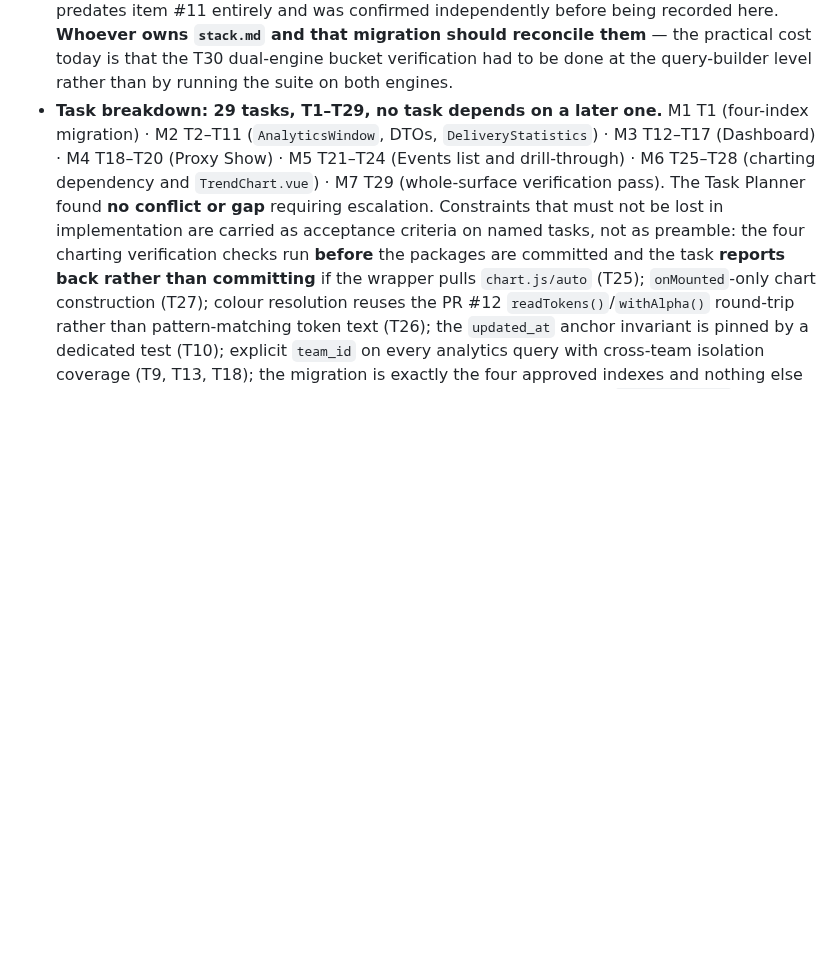
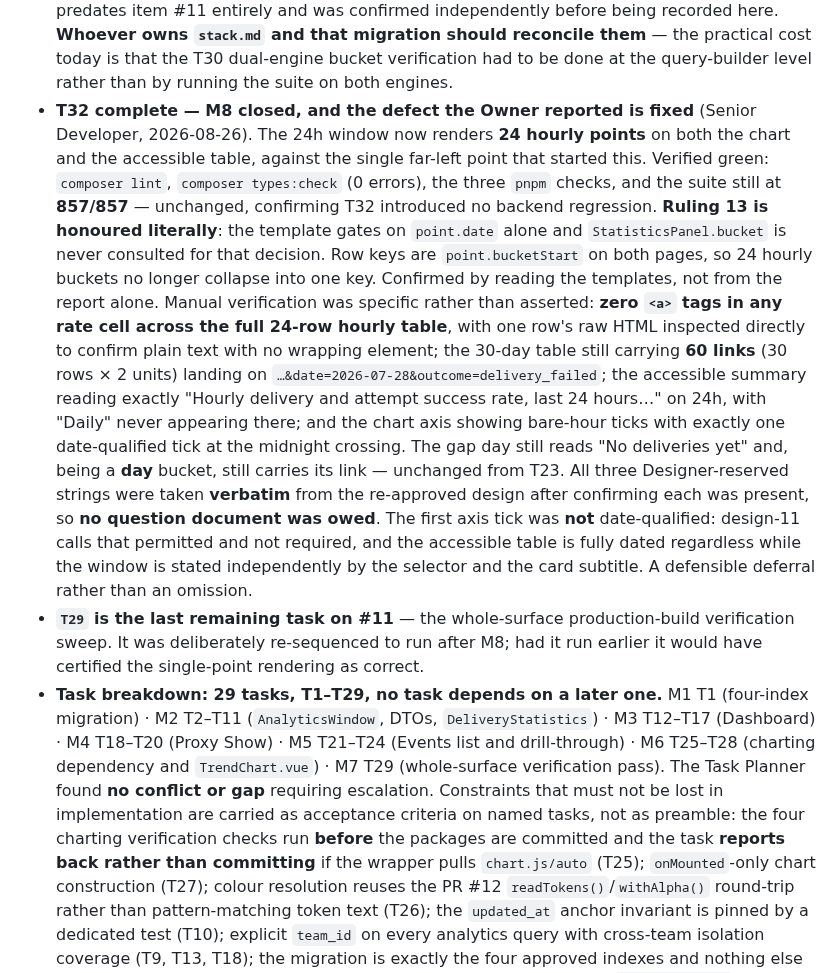
Before and after one commit to J-T-McC/webhook-proxy-service, a Markdown page: docs/status.md, the part around one of its changes. Drawn GitHub-style; blank space fills up the shorter version.

Commit message:
docs(item-11): record T32 complete, M8 closed; only T29 remains
- 24h window now renders 24 hourly points, fixing the single-point defect the Owner reported
- ruling 13 honoured literally: the template gates on point.date alone, never on StatisticsPanel.bucket
- row keys moved to point.bucketStart on both pages
- 857/857 tests unchanged, lint, PHPStan and the three pnpm checks green
- all three reserved strings taken verbatim from the re-approved design; first axis tick deliberately not date-qualified

Co-Authored-By: Claude Opus 5 (1M context) <noreply@anthropic.com>

```diff
--- a/docs/status.md
+++ b/docs/status.md
@@ -396,6 +396,31 @@ plus both Owner flags ruled, 2026-08-26);
   being recorded here. **Whoever owns `stack.md` and that migration should reconcile them** — the
   practical cost today is that the T30 dual-engine bucket verification had to be done at the
   query-builder level rather than by running the suite on both engines.
+- **T32 complete — M8 closed, and the defect the Owner reported is fixed** (Senior Developer,
+  2026-08-26). The 24h window now renders **24 hourly points** on both the chart and the
+  accessible table, against the single far-left point that started this. Verified green:
+  `composer lint`, `composer types:check` (0 errors), the three `pnpm` checks, and the suite
+  still at **857/857** — unchanged, confirming T32 introduced no backend regression.
+  **Ruling 13 is honoured literally**: the template gates on `point.date` alone and
+  `StatisticsPanel.bucket` is never consulted for that decision. Row keys are `point.bucketStart`
+  on both pages, so 24 hourly buckets no longer collapse into one key. Confirmed by reading the
+  templates, not from the report alone.
+  Manual verification was specific rather than asserted: **zero `<a>` tags in any rate cell
+  across the full 24-row hourly table**, with one row's raw HTML inspected directly to confirm
+  plain text with no wrapping element; the 30-day table still carrying **60 links** (30 rows ×
+  2 units) landing on `…&date=2026-07-28&outcome=delivery_failed`; the accessible summary
+  reading exactly "Hourly delivery and attempt success rate, last 24 hours…" on 24h, with
+  "Daily" never appearing there; and the chart axis showing bare-hour ticks with exactly one
+  date-qualified tick at the midnight crossing. The gap day still reads "No deliveries yet" and,
+  being a **day** bucket, still carries its link — unchanged from T23.
+  All three Designer-reserved strings were taken **verbatim** from the re-approved design after
+  confirming each was present, so **no question document was owed**. The first axis tick was
+  **not** date-qualified: design-11 calls that permitted and not required, and the accessible
+  table is fully dated regardless while the window is stated independently by the selector and
+  the card subtitle. A defensible deferral rather than an omission.
+- **`T29` is the last remaining task on #11** — the whole-surface production-build verification
+  sweep. It was deliberately re-sequenced to run after M8; had it run earlier it would have
+  certified the single-point rendering as correct.
 - **Task breakdown: 29 tasks, T1–T29, no task depends on a later one.** M1 T1 (four-index
   migration) · M2 T2–T11 (`AnalyticsWindow`, DTOs, `DeliveryStatistics`) · M3 T12–T17
   (Dashboard) · M4 T18–T20 (Proxy Show) · M5 T21–T24 (Events list and drill-through) ·
```
Also changed, not shown: other parts of docs/status.md (+1 -1 lines).
